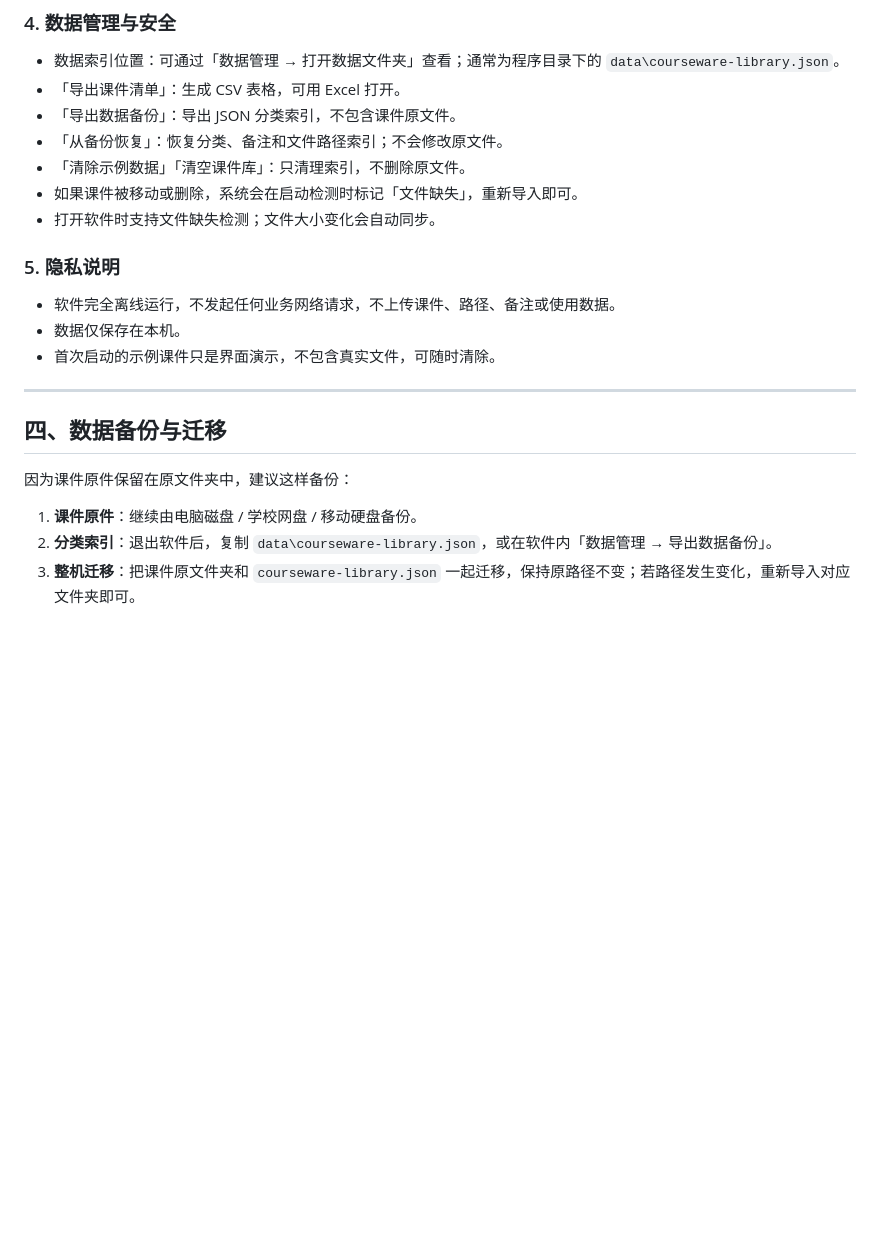
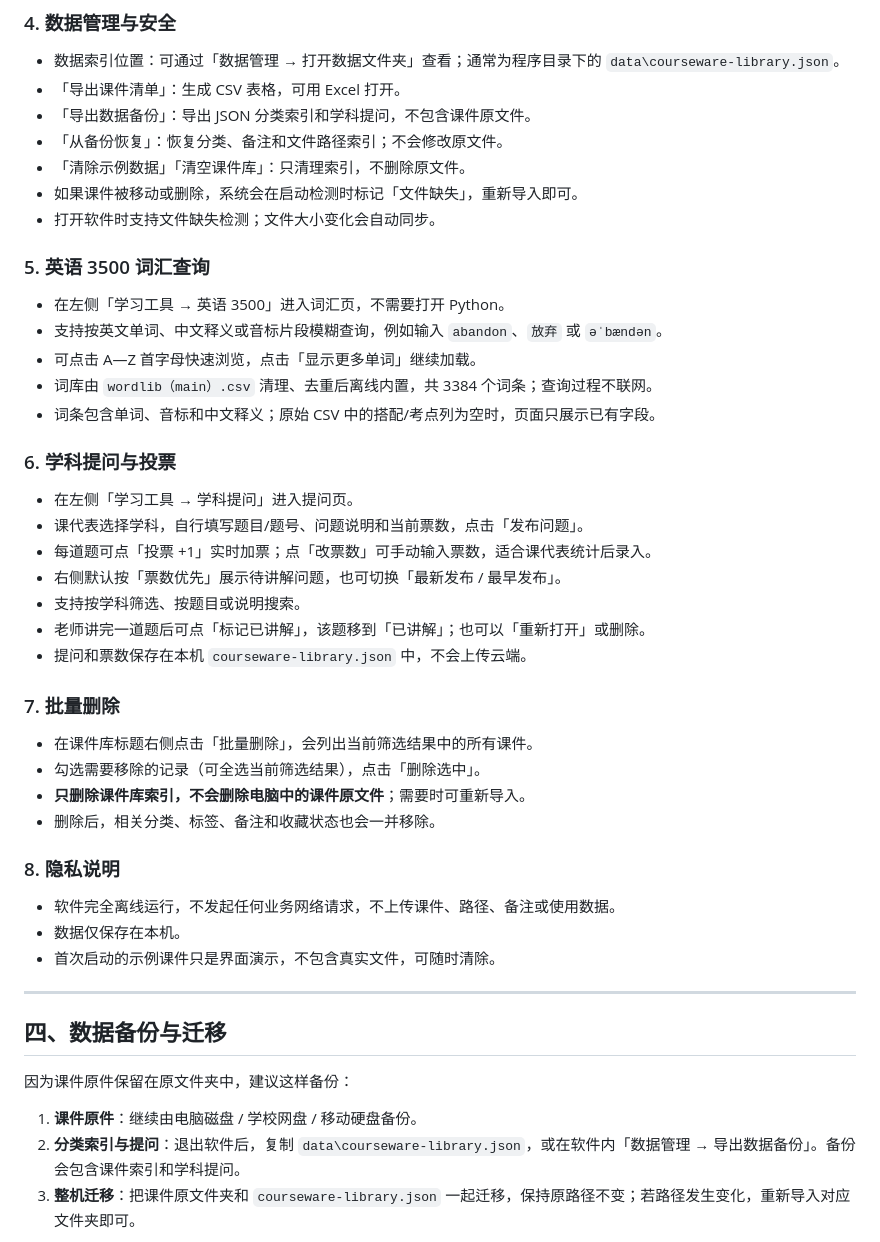
Before and after one commit to BA4IIT/zzbz-courseware, a Markdown page: 使用说明.md, the part around one of its changes. GitHub-like rendering; blank space fills up the shorter version.

```diff
--- a/使用说明.md
+++ b/使用说明.md
@@ -120,13 +132,38 @@ Office 文档（PPT、Word、Excel）不内嵌预览，点击「打开原文件
 
 - 数据索引位置：可通过「数据管理 → 打开数据文件夹」查看；通常为程序目录下的 `data\courseware-library.json`。
 - 「导出课件清单」：生成 CSV 表格，可用 Excel 打开。
-- 「导出数据备份」：导出 JSON 分类索引，不包含课件原文件。
+- 「导出数据备份」：导出 JSON 分类索引和学科提问，不包含课件原文件。
 - 「从备份恢复」：恢复分类、备注和文件路径索引；不会修改原文件。
 - 「清除示例数据」「清空课件库」：只清理索引，不删除原文件。
 - 如果课件被移动或删除，系统会在启动检测时标记「文件缺失」，重新导入即可。
 - 打开软件时支持文件缺失检测；文件大小变化会自动同步。
 
-### 5. 隐私说明
+### 5. 英语 3500 词汇查询
+
+- 在左侧「学习工具 → 英语 3500」进入词汇页，不需要打开 Python。
+- 支持按英文单词、中文释义或音标片段模糊查询，例如输入 `abandon`、`放弃` 或 `əˈbændən`。
+- 可点击 A—Z 首字母快速浏览，点击「显示更多单词」继续加载。
+- 词库由 `wordlib（main）.csv` 清理、去重后离线内置，共 3384 个词条；查询过程不联网。
+- 词条包含单词、音标和中文释义；原始 CSV 中的搭配/考点列为空时，页面只展示已有字段。
+
+### 6. 学科提问与投票
+
+- 在左侧「学习工具 → 学科提问」进入提问页。
+- 课代表选择学科，自行填写题目/题号、问题说明和当前票数，点击「发布问题」。
+- 每道题可点「投票 +1」实时加票；点「改票数」可手动输入票数，适合课代表统计后录入。
+- 右侧默认按「票数优先」展示待讲解问题，也可切换「最新发布 / 最早发布」。
+- 支持按学科筛选、按题目或说明搜索。
+- 老师讲完一道题后可点「标记已讲解」，该题移到「已讲解」；也可以「重新打开」或删除。
+- 提问和票数保存在本机 `courseware-library.json` 中，不会上传云端。
+
+### 7. 批量删除
+
+- 在课件库标题右侧点击「批量删除」，会列出当前筛选结果中的所有课件。
+- 勾选需要移除的记录（可全选当前筛选结果），点击「删除选中」。
+- **只删除课件库索引，不会删除电脑中的课件原文件**；需要时可重新导入。
+- 删除后，相关分类、标签、备注和收藏状态也会一并移除。
+
+### 8. 隐私说明
 
 - 软件完全离线运行，不发起任何业务网络请求，不上传课件、路径、备注或使用数据。
 - 数据仅保存在本机。
@@ -139,7 +176,7 @@ Office 文档（PPT、Word、Excel）不内嵌预览，点击「打开原文件
 因为课件原件保留在原文件夹中，建议这样备份：
 
 1. **课件原件**：继续由电脑磁盘 / 学校网盘 / 移动硬盘备份。
-2. **分类索引**：退出软件后，复制 `data\courseware-library.json`，或在软件内「数据管理 → 导出数据备份」。
+2. **分类索引与提问**：退出软件后，复制 `data\courseware-library.json`，或在软件内「数据管理 → 导出数据备份」。备份会包含课件索引和学科提问。
 3. **整机迁移**：把课件原文件夹和 `courseware-library.json` 一起迁移，保持原路径不变；若路径发生变化，重新导入对应文件夹即可。
 
 > `data` 文件夹中的 `.runtime` 子文件夹是软件运行缓存。日常备份只需要 `data\courseware-library.json`；若希望连缓存一起迁移，也可以复制整个 `data` 文件夹。
```
Also changed, not shown: other parts of 使用说明.md (+15 -3 lines), README.md (+13 -3 lines), screenshots/final-batch-delete.png (added), screenshots/final-library.png, screenshots/final-questions.png (added), screenshots/final-vocab.png (added), 10 other files.
